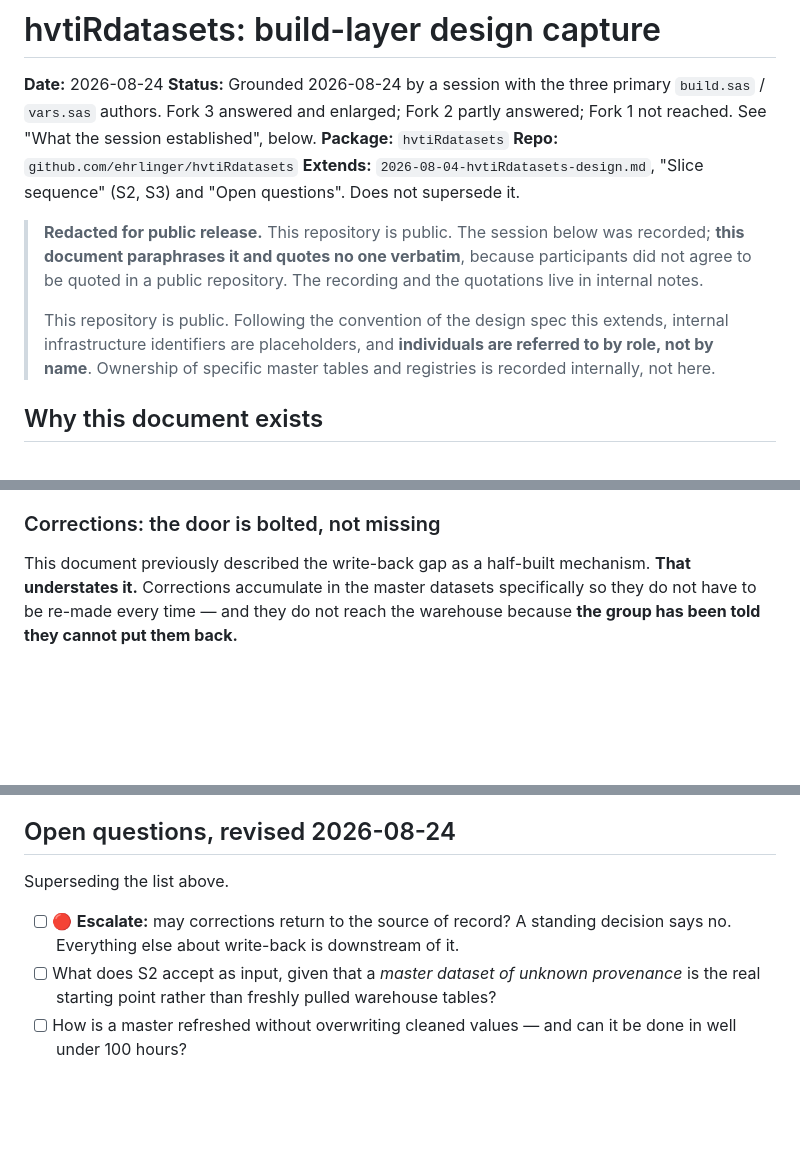
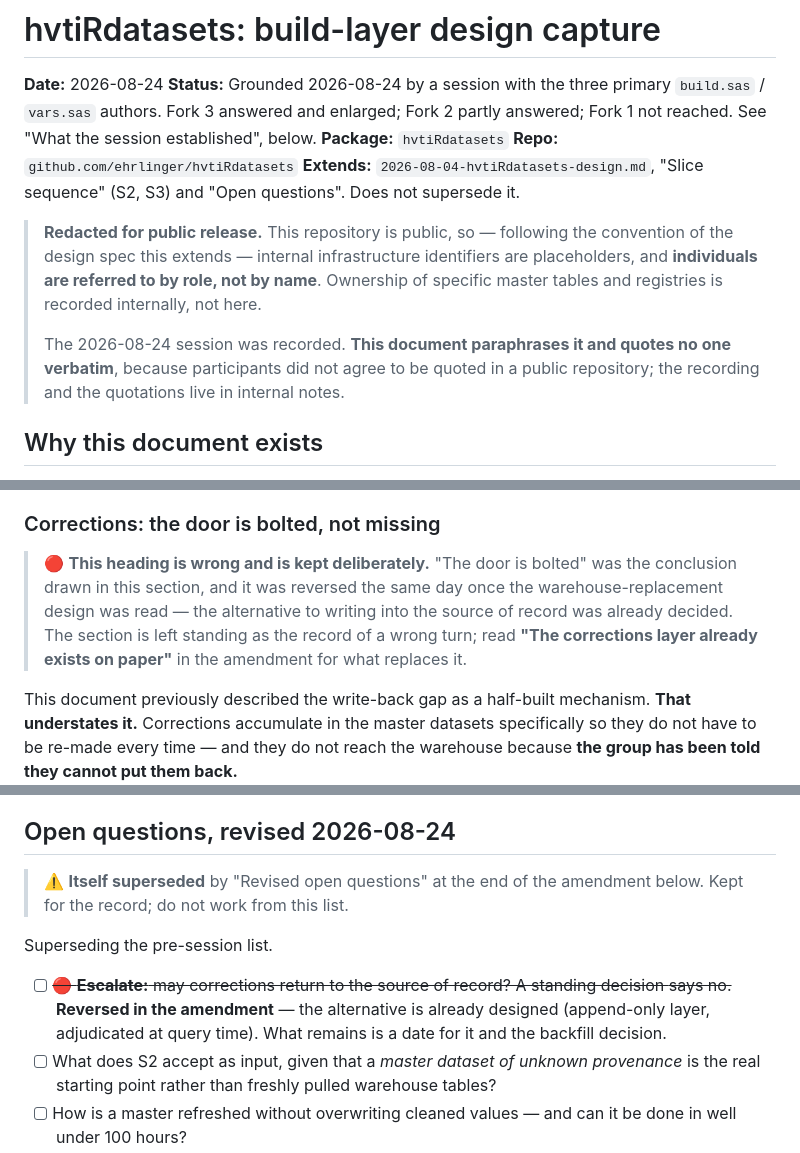
Before and after one commit to ehrlinger/hvtiRdatabuild, a Markdown page: specs/2026-08-24-build-layer-design-capture.md, 3 parts joined by grey strips. Rendered like a GitHub page; blank space fills up the shorter version.

Commit message:
docs: reconcile the document against its own amendment
Copilot review on #18 found three internal contradictions, all valid. Self
review found four more it did not flag. A document that reverses one of its
own conclusions has to signpost every place the old conclusion still shows,
and this one did not.

From the review:

- The four-topologies table still said "five months between rebuilds" while
  the amendment says annual. Now reads annual, with the five months named as
  elapsed time rather than an interval.
- The open-questions bullet still read "Escalate: a standing decision says
  no", which the amendment reverses. Struck through and pointed at the
  amendment rather than deleted.
- The redaction banner said "This repository is public" twice and left a
  sentence fragment, which was a careless string insertion in the previous
  commit. Rewritten as two clean paragraphs.

Found separately:

- The heading "Corrections: the door is bolted, not missing" still asserts
  the reversed conclusion. Kept deliberately, with a banner saying so and
  pointing at what replaces it, because the wrong turn is part of the record.
- "Two positions this package should hold" now carries a note that both
  positions are correct but belong to the warehouse-replacement design, so
  this package consumes rather than implements. Keep the reasoning, drop the
  ownership.
- "Open questions, revised 2026-08-24" was itself superseded by the
  amendment's list and said nothing about it. Now marked, with a warning not
  to work from it.
- "Revised open questions, superseding the list above" was ambiguous with
  three lists in one file. Retitled, and it now names both lists it
  supersedes.

Co-Authored-By: Claude Opus 5 <noreply@anthropic.com>

```diff
--- a/specs/2026-08-24-build-layer-design-capture.md
+++ b/specs/2026-08-24-build-layer-design-capture.md
@@ -9,16 +9,14 @@ reached. See "What the session established", below.
 **Extends:** `2026-08-04-hvtiRdatasets-design.md`, "Slice sequence" (S2, S3) and
 "Open questions". Does not supersede it.
 
-> **Redacted for public release.** This repository is public. The session below was
-> recorded; **this document paraphrases it and quotes no one verbatim**, because
-> participants did not agree to be quoted in a public repository. The recording and the
-> quotations live in internal notes.
+> **Redacted for public release.** This repository is public, so — following the convention
+> of the design spec this extends — internal infrastructure identifiers are placeholders,
+> and **individuals are referred to by role, not by name**. Ownership of specific master
+> tables and registries is recorded internally, not here.
 >
-> This repository is public. Following the
-> convention of the design spec this extends, internal infrastructure
-> identifiers are placeholders, and **individuals are referred to by role, not
-> by name**. Ownership of specific master tables and registries is recorded
-> internally, not here.
+> The 2026-08-24 session was recorded. **This document paraphrases it and quotes no one
+> verbatim**, because participants did not agree to be quoted in a public repository; the
+> recording and the quotations live in internal notes.
 
 ## Why this document exists
 
@@ -331,6 +334,13 @@ Any pipeline that produces a built dataset without producing that report has rem
 step where the data actually gets checked.
 
 ### Corrections: the door is bolted, not missing
+
+> 🔴 **This heading is wrong and is kept deliberately.** "The door is bolted" was the
+> conclusion drawn in this section, and it was reversed the same day once the
+> warehouse-replacement design was read — the alternative to writing into the source of
+> record was already decided. The section is left standing as the record of a wrong turn;
+> read **"The corrections layer already exists on paper"** in the amendment for what
+> replaces it.
 
 This document previously described the write-back gap as a half-built mechanism. **That
 understates it.** Corrections accumulate in the master datasets specifically so they do
@@ -421,10 +431,15 @@ implemented, not after.
 
 ## Open questions, revised 2026-08-24
 
-Superseding the list above.
+> ⚠️ **Itself superseded** by "Revised open questions" at the end of the amendment below.
+> Kept for the record; do not work from this list.
 
-- [ ] 🔴 **Escalate:** may corrections return to the source of record? A standing decision
-      says no. Everything else about write-back is downstream of it.
+Superseding the pre-session list.
+
+- [ ] ~~🔴 **Escalate:** may corrections return to the source of record? A standing decision
+      says no.~~ **Reversed in the amendment** — the alternative is already designed
+      (append-only layer, adjudicated at query time). What remains is a date for it and the
+      backfill decision.
 - [ ] What does S2 accept as input, given that a *master dataset of unknown provenance* is
       the real starting point rather than freshly pulled warehouse tables?
 - [ ] How is a master refreshed without overwriting cleaned values — and can it be done in
```
Also changed, not shown: other parts of specs/2026-08-24-build-layer-design-capture.md (+10 -2 lines).
